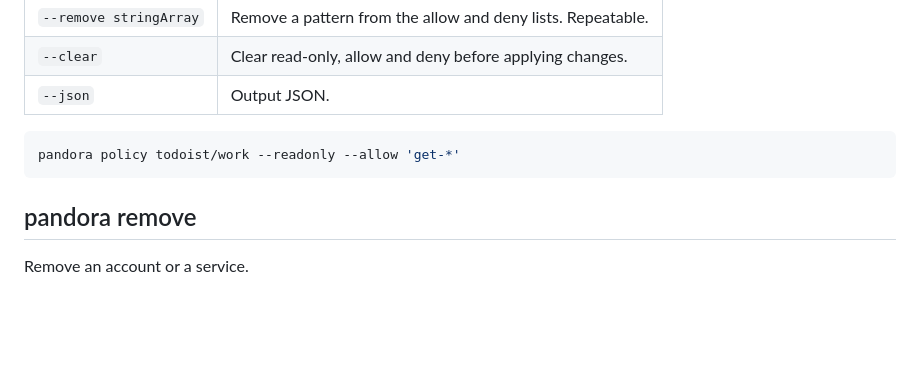
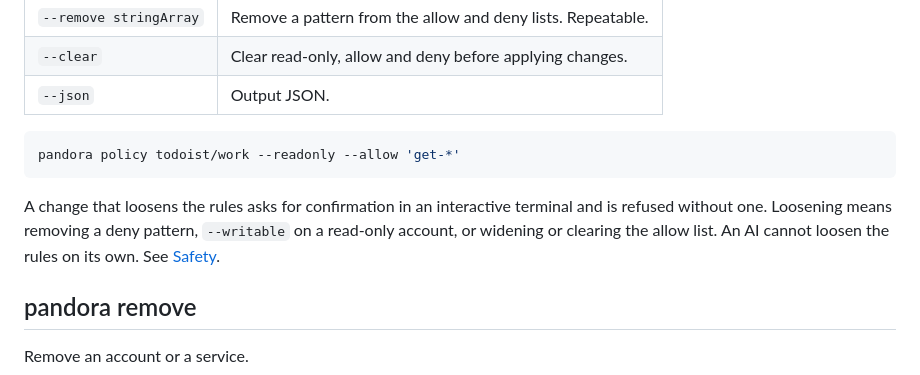
Before and after one commit to PierreOliveira1/pandora, a Markdown page: docs/cli.md, the part around the change. Drawn GitHub-style; blank space fills up the shorter version.

````diff
--- a/docs/cli.md
+++ b/docs/cli.md
@@ -644,6 +644,8 @@ pandora policy <service/account> [flags]
 pandora policy todoist/work --readonly --allow 'get-*'
 ```
 
+A change that loosens the rules asks for confirmation in an interactive terminal and is refused without one. Loosening means removing a deny pattern, `--writable` on a read-only account, or widening or clearing the allow list. An AI cannot loosen the rules on its own. See [Safety](safety.md#only-you-can-loosen-a-rule).
+
 ## pandora remove
 
 Remove an account or a service.
````
Also changed, not shown: README.md (+2 -2 lines), docs/safety.md (+51 -0 lines), docs/images/activity-blocked.png, 8 other files.
